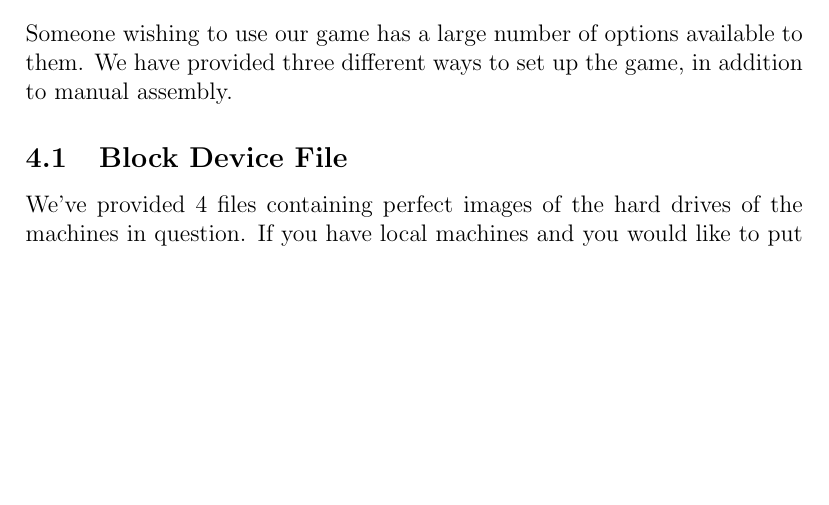
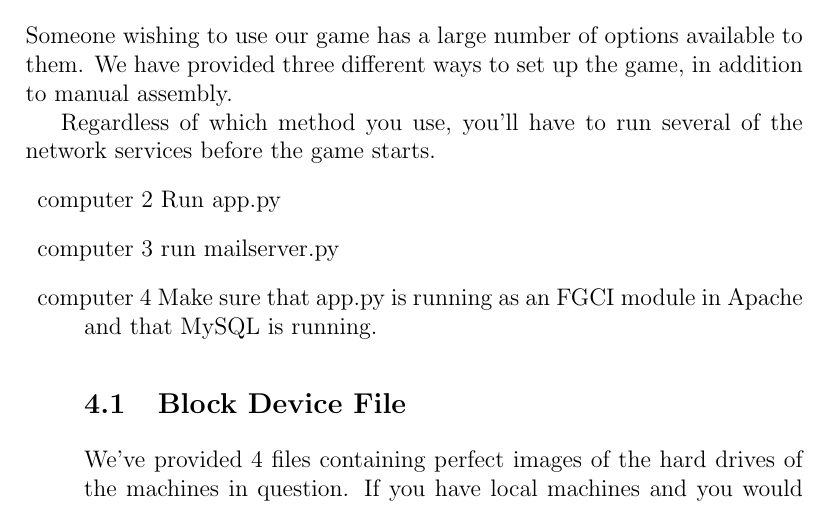
Before and after one commit to nat-henderson/one-man-ctf, a LaTeX document (report/ctf.tex): part of page 6 of 8 before the commit and part of page 6 of 9 after it, cut so that both start at the same text, the shorter picture padded with empty space. Compiled offline with pdfLaTeX.

Commit message:
adding instructions to start services

```diff
--- a/report/ctf.tex
+++ b/report/ctf.tex
@@ -113,6 +113,17 @@ located before the start of the array, which is the private function. The
 private function uses setuid so it's able to access the protected file
 \section{Setup}
 Someone wishing to use our game has a large number of options available to them.  We have provided three different ways to set up the game, in addition to manual assembly.
+
+Regardless of which method you use, you'll have to run several of the network
+services before the game starts.
+\begin{description}
+\item{computer 2}
+Run app.py
+\item{computer 3}
+run mailserver.py
+\item{computer 4}
+Make sure that app.py is running as an FGCI module in Apache and that MySQL is
+running.
 \subsection{Block Device File}
 We've provided 4 files containing perfect images of the hard drives of the machines in question.  If you have local machines and you would like to put these images on them, prepare a partition and use the dd utility to copy the images onto the disks.  They should be bootable.
 \subsection{Filesystem Tarball}
```
